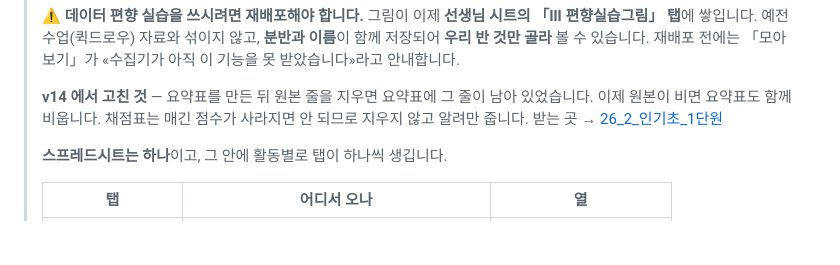
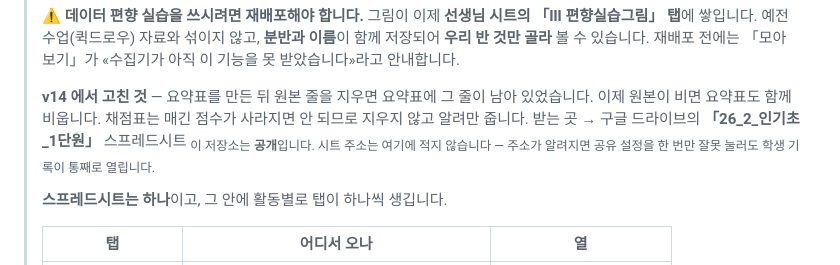
Before and after one commit to richee-pc/AI_cs, a Markdown page: 제출연동_안내.md, the part around the change. Rendered like a GitHub page; blank space fills up the shorter version.

Commit message:
공개 저장소에서 시트 주소 빼기
이 저장소는 공개다(익명으로 파일이 받아진다). 안내 문서에 스프레드시트
주소가 그대로 적혀 있었다. 지금은 로그인을 요구하므로 새는 것은 없지만,
공유 설정을 한 번만 잘못 눌러도 학생 기록이 통째로 열린다. 주소를 굳이
공개해 둘 이유가 없다.

Co-Authored-By: Claude Opus 5 <noreply@anthropic.com>

```diff
--- a/제출연동_안내.md
+++ b/제출연동_안내.md
@@ -68,7 +68,9 @@
 > **v14 에서 고친 것** — 요약표를 만든 뒤 원본 줄을 지우면 요약표에 그 줄이
 > 남아 있었습니다. 이제 원본이 비면 요약표도 함께 비웁니다.
 > 채점표는 매긴 점수가 사라지면 안 되므로 지우지 않고 알려만 줍니다.
-> 받는 곳 → [26_2_인기초_1단원](https://docs.google.com/spreadsheets/d/1jSaBaiJloqaladHnrx8yc3OwAIqpV0i7muvCEnWdKtw/edit)
+> 받는 곳 → 구글 드라이브의 **「26_2_인기초_1단원」** 스프레드시트
+> <sub>이 저장소는 **공개**입니다. 시트 주소는 여기에 적지 않습니다 — 주소가 알려지면
+> 공유 설정을 한 번만 잘못 눌러도 학생 기록이 통째로 열립니다.</sub>
 >
 > **스프레드시트는 하나**이고, 그 안에 활동별로 탭이 하나씩 생깁니다.
 >
```
